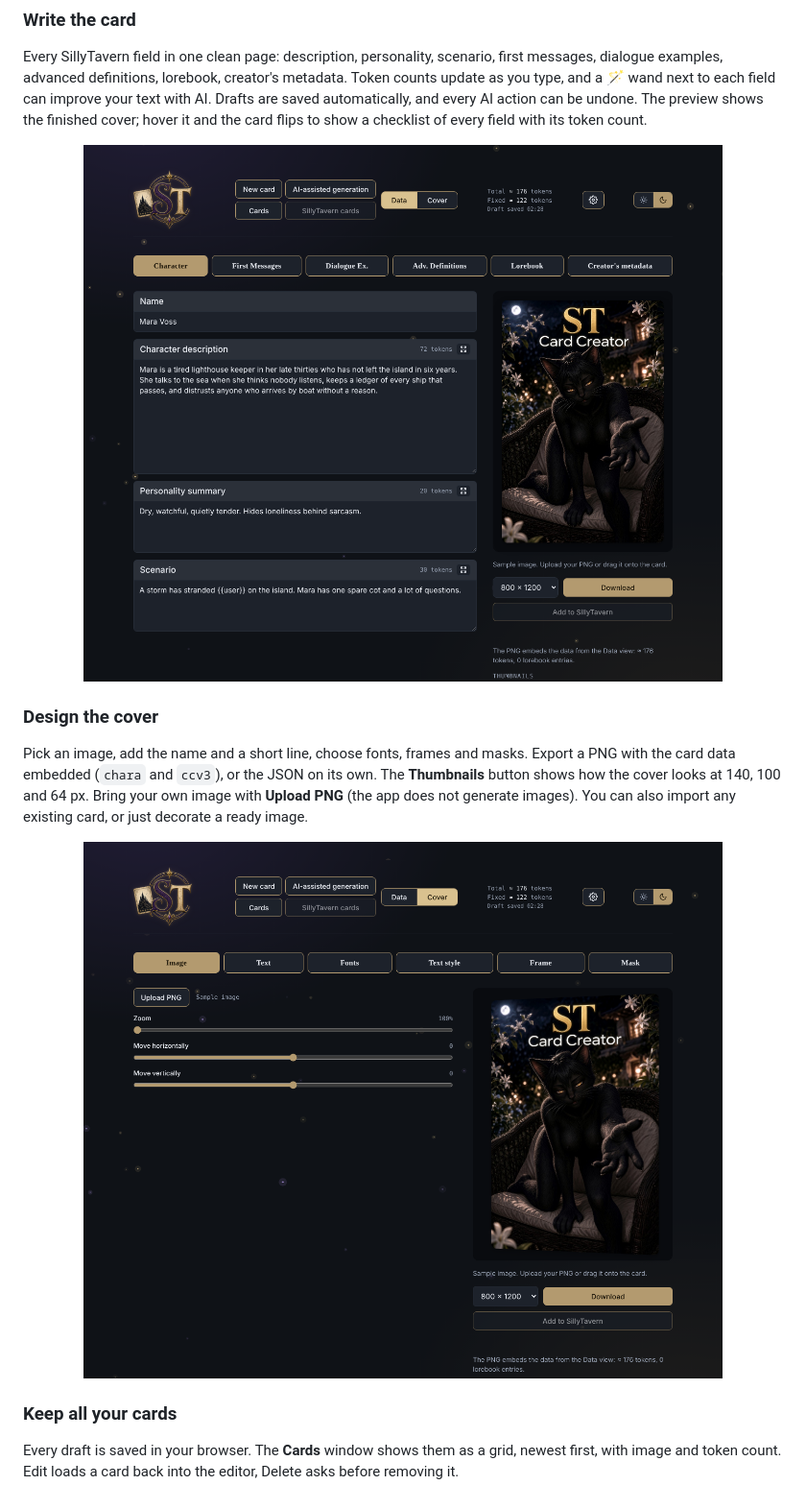
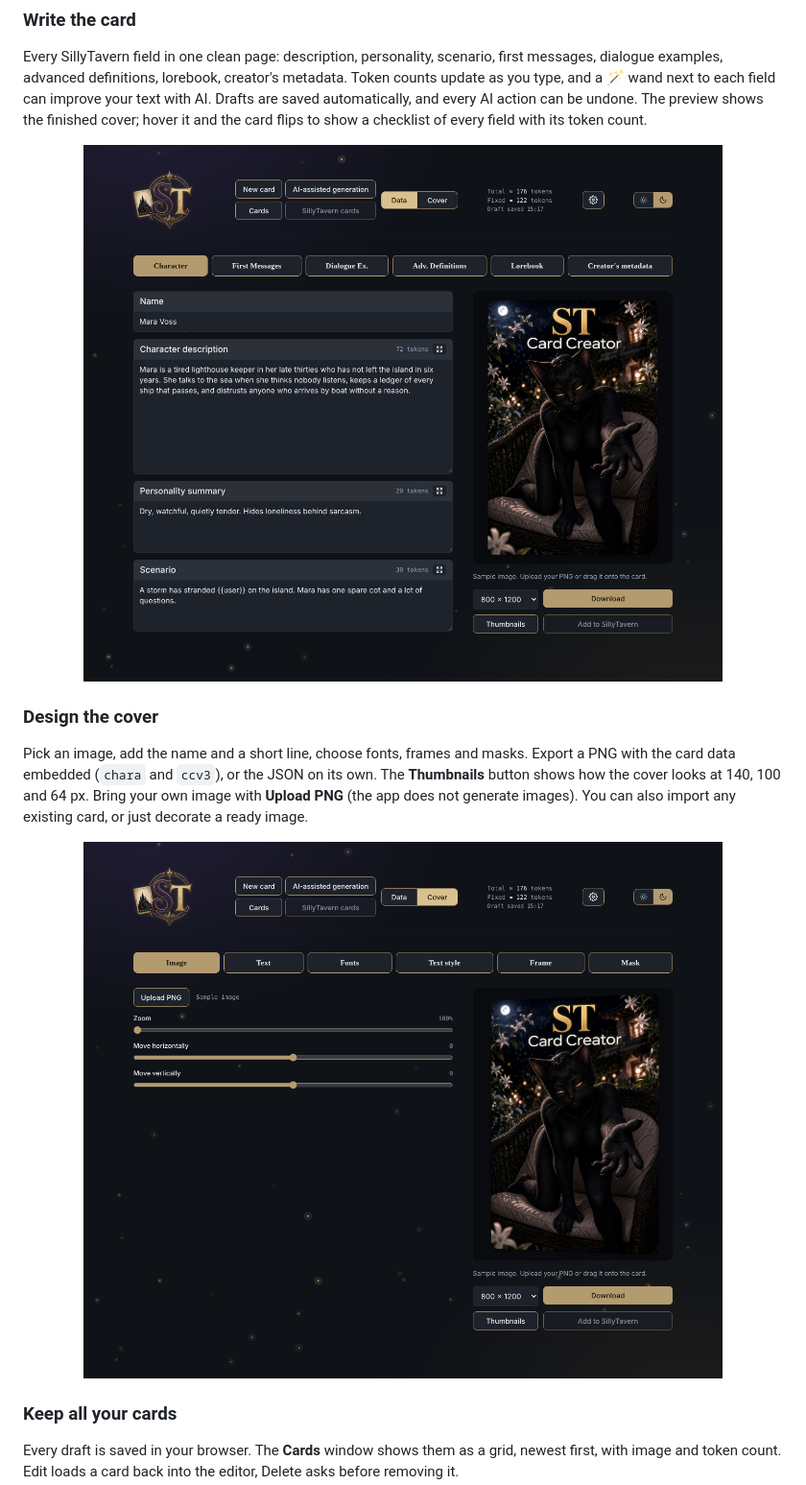
Before and after one commit to Daddaiz/StCardCreator, a Markdown page: README.md, the part around one of its changes. Shown at 96% size. Drawn GitHub-style; pictures changed too: docs/cover.png, docs/data.png.

```diff
--- a/README.md
+++ b/README.md
@@ -26,12 +26,12 @@ The start screen has six buttons: **New Card**, **Import** (a card PNG or JSON),
 ### Write the card
 Every SillyTavern field in one clean page: description, personality, scenario, first messages, dialogue examples, advanced definitions, lorebook, creator's metadata. Token counts update as you type, and a 🪄 wand next to each field can improve your text with AI. Drafts are saved automatically, and every AI action can be undone. The preview shows the finished cover; hover it and the card flips to show a checklist of every field with its token count.
 
-<p align="center"><img src="docs/data.png?v=3" width="900" alt="Data page with tabs"></p>
+<p align="center"><img src="docs/data.png?v=4" width="900" alt="Data page with tabs"></p>
 
 ### Design the cover
 Pick an image, add the name and a short line, choose fonts, frames and masks. Export a PNG with the card data embedded (`chara` and `ccv3`), or the JSON on its own. The **Thumbnails** button shows how the cover looks at 140, 100 and 64 px. Bring your own image with **Upload PNG** (the app does not generate images). You can also import any existing card, or just decorate a ready image.
 
-<p align="center"><img src="docs/cover.png?v=3" width="900" alt="Cover page with tabs"></p>
+<p align="center"><img src="docs/cover.png?v=4" width="900" alt="Cover page with tabs"></p>
 
 ### Keep all your cards
 Every draft is saved in your browser. The **Cards** window shows them as a grid, newest first, with image and token count. Edit loads a card back into the editor, Delete asks before removing it.
```
Also changed, not shown: other parts of README.md (+4 -4 lines), docs/cards.png, docs/generate.png, docs/prompts.png, 3 other files.
